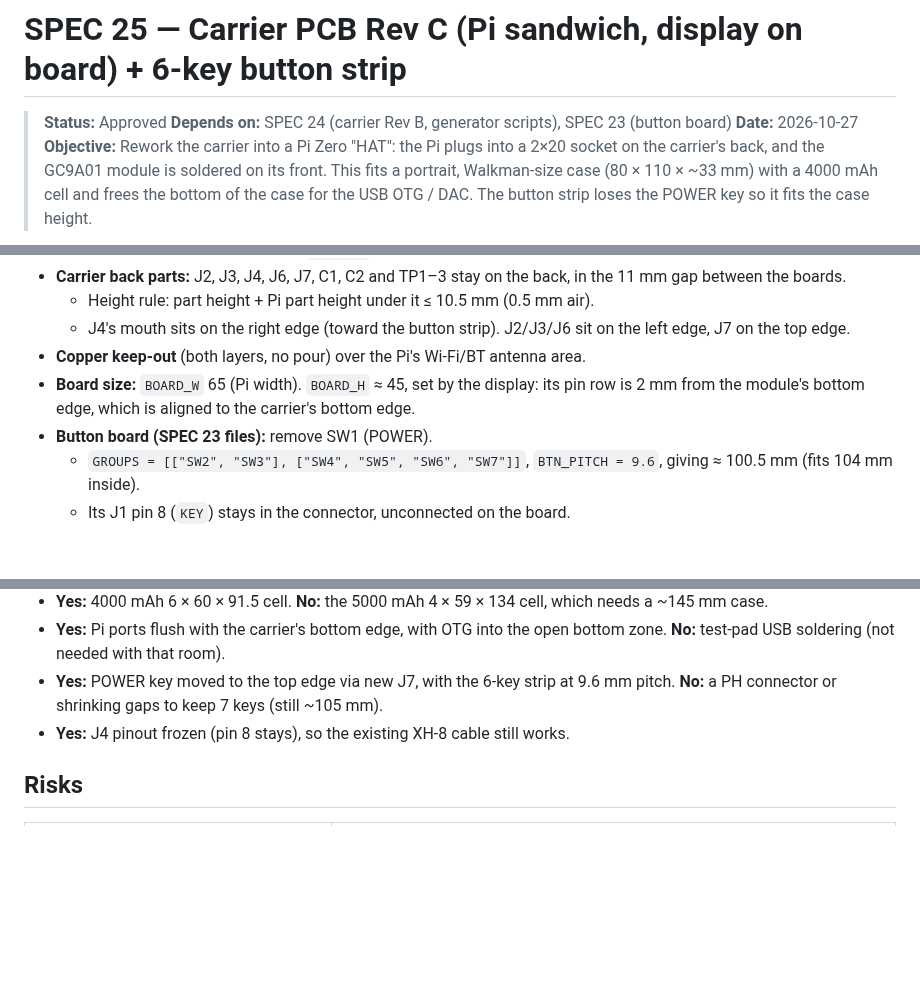
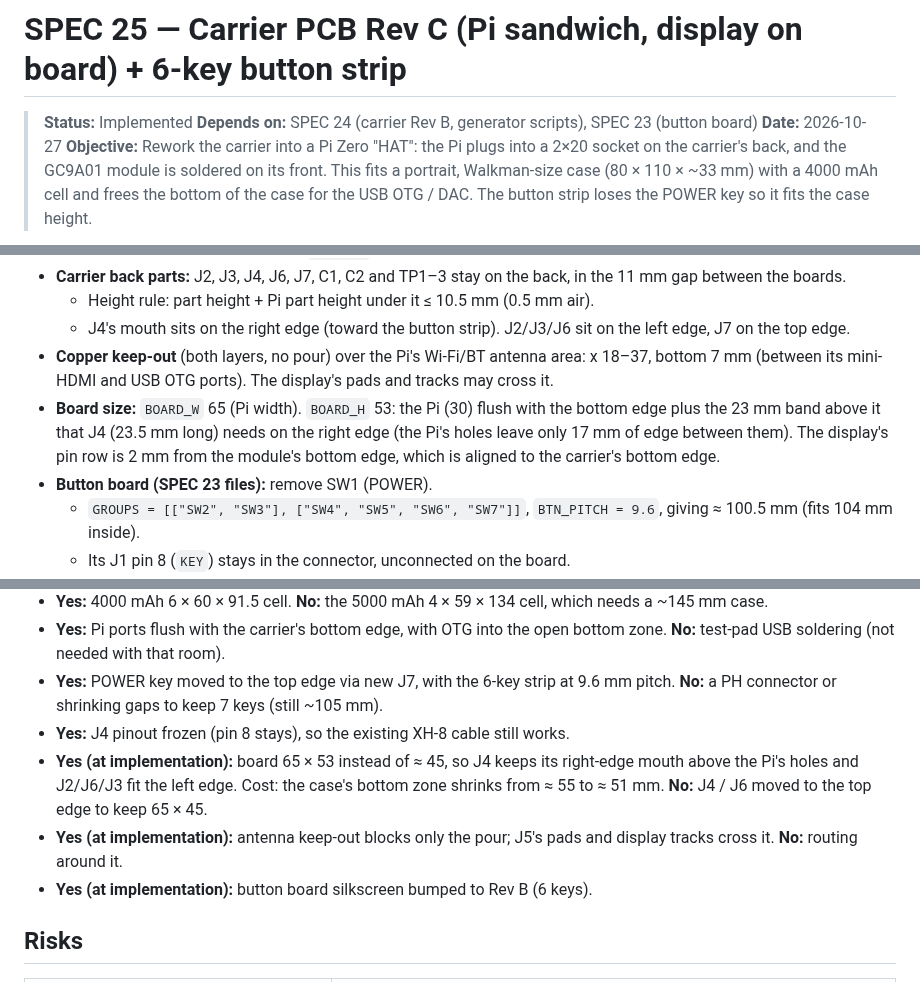
Before and after one commit to FireMask/OpenPlayer, a Markdown page: specs/25-carrier-pcb-rev-c.md, 3 parts joined by grey strips. Drawn GitHub-style; blank space fills up the shorter version.

```diff
--- a/specs/25-carrier-pcb-rev-c.md
+++ b/specs/25-carrier-pcb-rev-c.md
@@ -1,6 +1,6 @@
 # SPEC 25 — Carrier PCB Rev C (Pi sandwich, display on board) + 6-key button strip
 
-> **Status:** Approved
+> **Status:** Implemented
 > **Depends on:** SPEC 24 (carrier Rev B, generator scripts), SPEC 23 (button board)
 > **Date:** 2026-10-27
 > **Objective:** Rework the carrier into a Pi Zero "HAT": the Pi plugs into a 2×20 socket on the carrier's back, and the GC9A01 module is soldered on its front. This fits a portrait, Walkman-size case (80 × 110 × ~33 mm) with a 4000 mAh cell and frees the bottom of the case for the USB OTG / DAC. The button strip loses the POWER key so it fits the case height.
@@ -47,8 +47,8 @@
 - **Carrier back parts:** J2, J3, J4, J6, J7, C1, C2 and TP1–3 stay on the back, in the 11 mm gap between the boards.
   - Height rule: part height + Pi part height under it ≤ 10.5 mm (0.5 mm air).
   - J4's mouth sits on the right edge (toward the button strip). J2/J3/J6 sit on the left edge, J7 on the top edge.
-- **Copper keep-out** (both layers, no pour) over the Pi's Wi-Fi/BT antenna area.
-- **Board size:** `BOARD_W` 65 (Pi width). `BOARD_H` ≈ 45, set by the display: its pin row is 2 mm from the module's bottom edge, which is aligned to the carrier's bottom edge.
+- **Copper keep-out** (both layers, no pour) over the Pi's Wi-Fi/BT antenna area: x 18–37, bottom 7 mm (between its mini-HDMI and USB OTG ports). The display's pads and tracks may cross it.
+- **Board size:** `BOARD_W` 65 (Pi width). `BOARD_H` 53: the Pi (30) flush with the bottom edge plus the 23 mm band above it that J4 (23.5 mm long) needs on the right edge (the Pi's holes leave only 17 mm of edge between them). The display's pin row is 2 mm from the module's bottom edge, which is aligned to the carrier's bottom edge.
 - **Button board (SPEC 23 files):** remove SW1 (POWER).
   - `GROUPS = [["SW2", "SW3"], ["SW4", "SW5", "SW6", "SW7"]]`, `BTN_PITCH = 9.6`, giving ≈ 100.5 mm (fits 104 mm inside).
   - Its J1 pin 8 (`KEY`) stays in the connector, unconnected on the board.
@@ -153,6 +163,9 @@ All other parts are unchanged.
 - **Yes:** Pi ports flush with the carrier's bottom edge, with OTG into the open bottom zone. **No:** test-pad USB soldering (not needed with that room).
 - **Yes:** POWER key moved to the top edge via new J7, with the 6-key strip at 9.6 mm pitch. **No:** a PH connector or shrinking gaps to keep 7 keys (still ~105 mm).
 - **Yes:** J4 pinout frozen (pin 8 stays), so the existing XH-8 cable still works.
+- **Yes (at implementation):** board 65 × 53 instead of ≈ 45, so J4 keeps its right-edge mouth above the Pi's holes and J2/J6/J3 fit the left edge. Cost: the case's bottom zone shrinks from ≈ 55 to ≈ 51 mm. **No:** J4 / J6 moved to the top edge to keep 65 × 45.
+- **Yes (at implementation):** antenna keep-out blocks only the pour; J5's pads and display tracks cross it. **No:** routing around it.
+- **Yes (at implementation):** button board silkscreen bumped to Rev B (6 keys).
 
 ## Risks
 
```
Also changed, not shown: other parts of specs/25-carrier-pcb-rev-c.md (+32 -22 lines).
